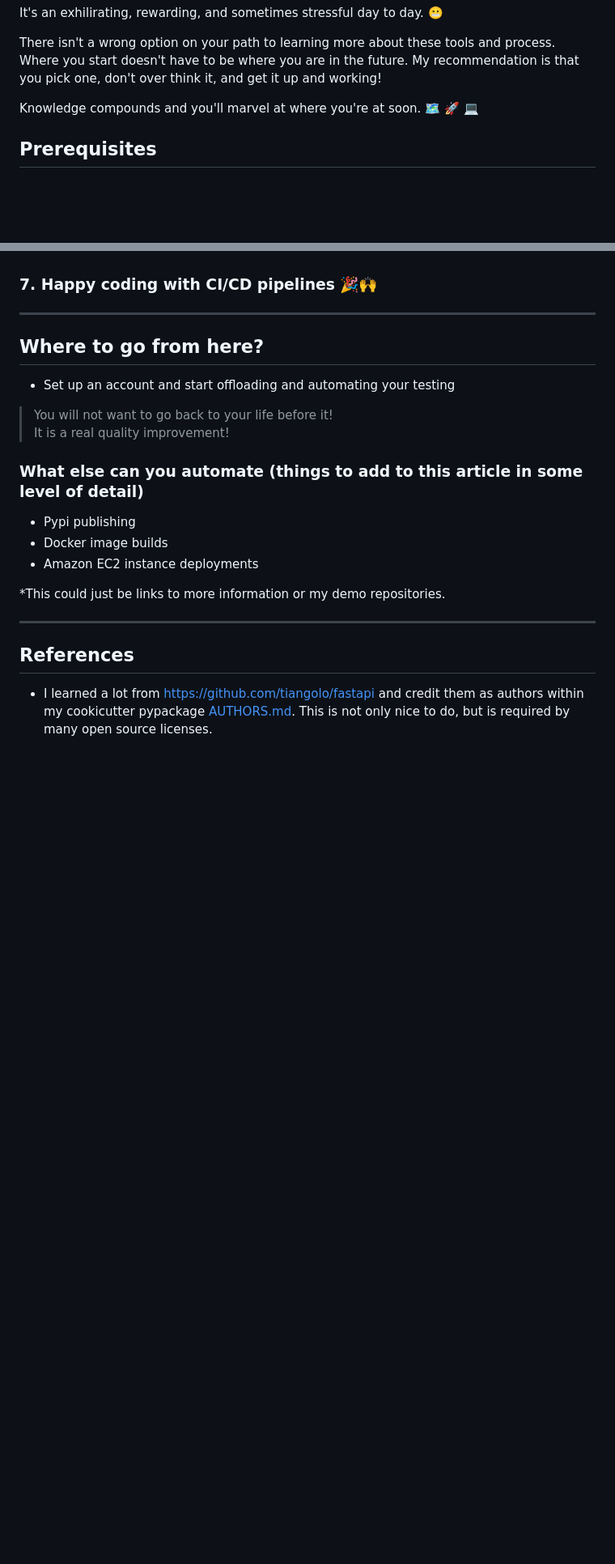
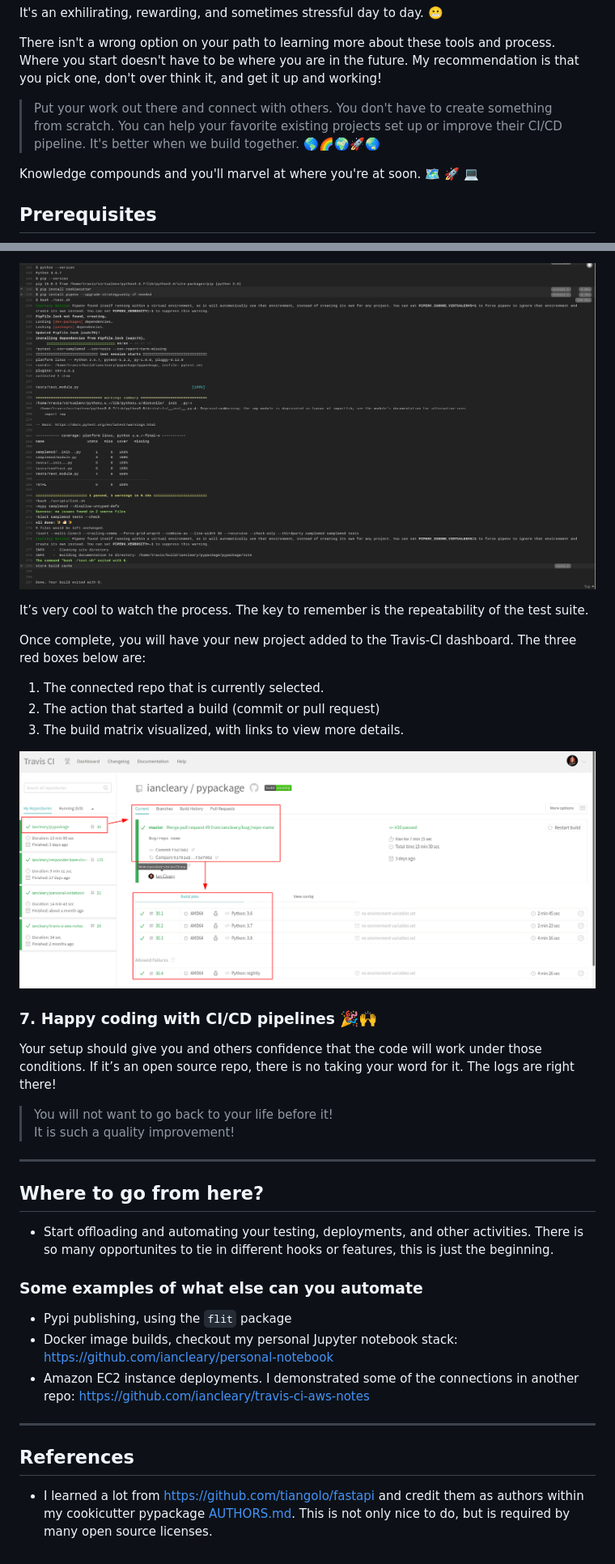
Before and after one commit to iancleary/nuxtjs-contentful-blog, a Markdown page: blog/introduction-to-ci-cd.md, 2 parts joined by grey strips. Shown at 81% size. GitHub-like rendering; pictures changed too: blog/images/travis-ci-pypackage-build-summary-20191103.png (added), blog/images/travis-ci-pypackage-dashboard-20191103.png (added); blank space fills up the shorter version.

Commit message:
added pictures to Travis-CI article

```diff
--- a/blog/introduction-to-ci-cd.md
+++ b/blog/introduction-to-ci-cd.md
@@ -41,6 +38,10 @@ Photo credit: [4geeksacademy.co/feelings-learning-coding/](https://www.4geeksaca
 It's an exhilirating, rewarding, and sometimes stressful day to day. 😬
 
 There isn't a wrong option on your path to learning more about these tools and process. Where you start doesn't have to be where you are in the future. My recommendation is that you pick one, don't over think it, and get it up and working!
+
+> Put your work out there and connect with others.  You don't have to create something from scratch. You can help your favorite existing projects set up or improve their CI/CD pipeline.
+> It's better when we build together. 🌎🌈🌍🚀🌏
+
 
 Knowledge compounds and you'll marvel at where you're at soon. 🗺️ 🚀 💻
 
@@ -281,22 +298,34 @@ Your setup should give you and others confidence that  the code will work under
+![travis-ci-log](./images/travis-ci-pypackage-build-summary-20191103.png)
+
+It’s very cool to watch the process.
+The key to remember is the repeatability of the test suite.
+
+Once complete, you will have your new project added to the Travis-CI dashboard. The three red boxes below are:
+
+1. The connected repo that is currently selected.
+2. The action that started a build (commit or pull request)
+3. The build matrix visualized, with links to view more details.
+
+![travis-ci-dashboard](./images/travis-ci-pypackage-dashboard-20191103.png)
 
 ### 7. Happy coding with CI/CD pipelines 🎉🙌
+
+Your setup should give you and others confidence that the code will work under those conditions. If it’s an open source repo, there is no taking your word for it. The logs are right there!
+
+> You will not want to go back to your life before it!
+It is such a quality improvement!
 
 -----
 
 ## Where to go from here?
 
-- Set up an account and start offloading and automating your testing
+- Start offloading and automating your testing, deployments, and other activities.  There is so many opportunites to tie in different hooks or features, this is just the beginning.
 
-> You will not want to go back to your life before it!
-It is a real quality improvement!
+### Some examples of what else can you automate
 
-### What else can you automate (things to add to this article in some level of detail)
-
-- Pypi publishing
-- Docker image builds
-- Amazon EC2 instance deployments
-
-*This could just be links to more information or my demo repositories.
+- Pypi publishing, using the `flit` package
+- Docker image builds, checkout my personal Jupyter notebook stack: https://github.com/iancleary/personal-notebook
+- Amazon EC2 instance deployments. I demonstrated some of the connections in another repo: https://github.com/iancleary/travis-ci-aws-notes
 
 -----
 
```
Also changed, not shown: other parts of blog/introduction-to-ci-cd.md (+21 -8 lines), blog/images/travis-ci-github-authorizating-repo-20191103.png (added), blog/images/travis-ci-github-configured-applications-20191103.png (added).
